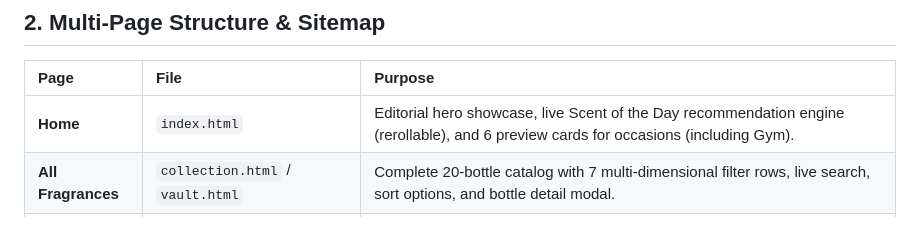
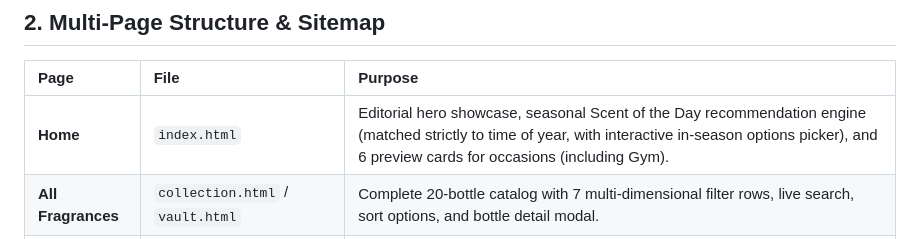
Before and after one commit to passportpowell/fragrance-dashboard, a Markdown page: HANDOVER.md, the part around the change. Drawn GitHub-style.

Commit message:
docs: update handover notes with seasonal SOTD details

```diff
--- a/HANDOVER.md
+++ b/HANDOVER.md
@@ -28,7 +28,7 @@ Key highlights:
 
 | Page | File | Purpose |
 | :--- | :--- | :--- |
-| **Home** | `index.html` | Editorial hero showcase, live Scent of the Day recommendation engine (rerollable), and 6 preview cards for occasions (including Gym). |
+| **Home** | `index.html` | Editorial hero showcase, seasonal Scent of the Day recommendation engine (matched strictly to time of year, with interactive in-season options picker), and 6 preview cards for occasions (including Gym). |
 | **All Fragrances** | `collection.html` / `vault.html` | Complete 20-bottle catalog with 7 multi-dimensional filter rows, live search, sort options, and bottle detail modal. |
 | **Occasions** | `occasions.html` / `scentscapes.html` | "When to Wear" guide with dedicated sections for **Gym & Workouts**, Running, Walking, Work/Office, Dates, and Formal Events. |
 | **Layering** | `layering.html` | 6 tested signature combinations plus an interactive pairing calculator ranking all 19 partner bottles with compatibility percentages and spray orders. |
```
Also changed, not shown: docs/HANDOFF.md (+1 -1 lines).
